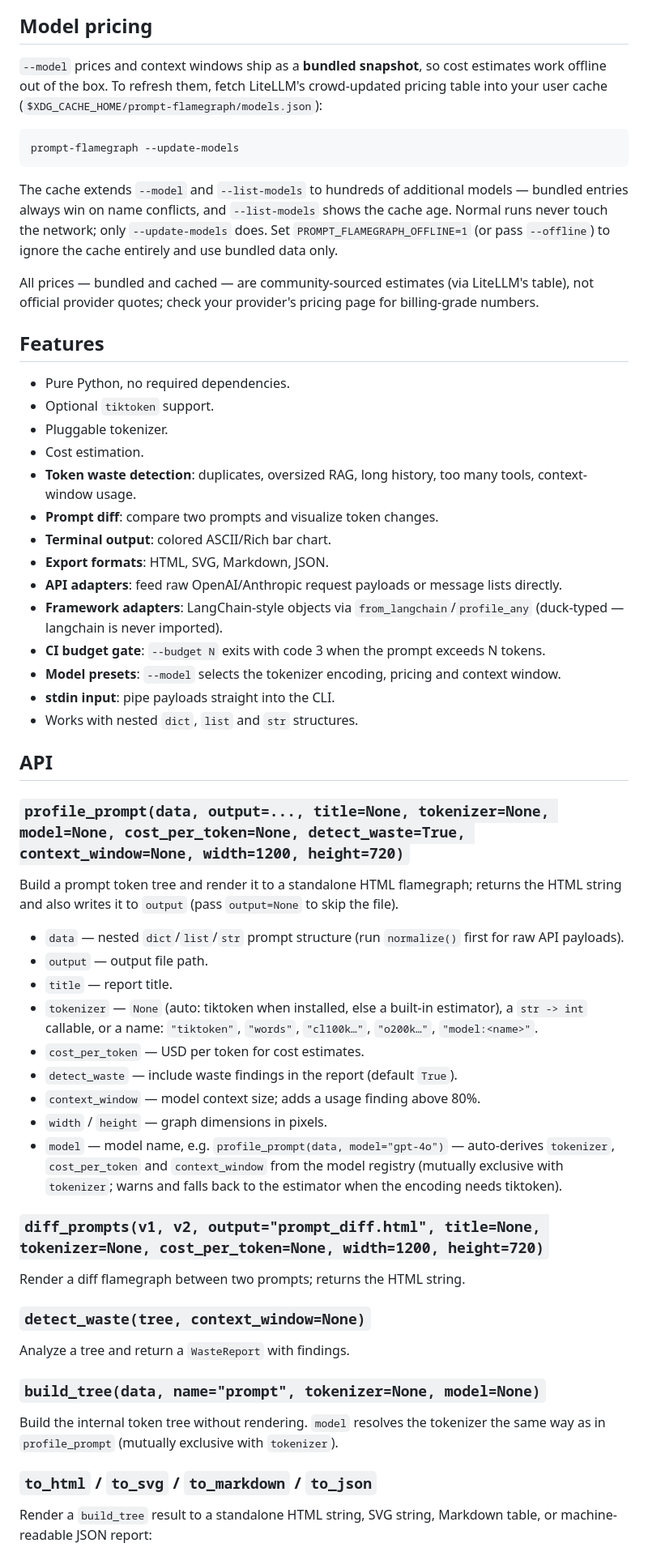
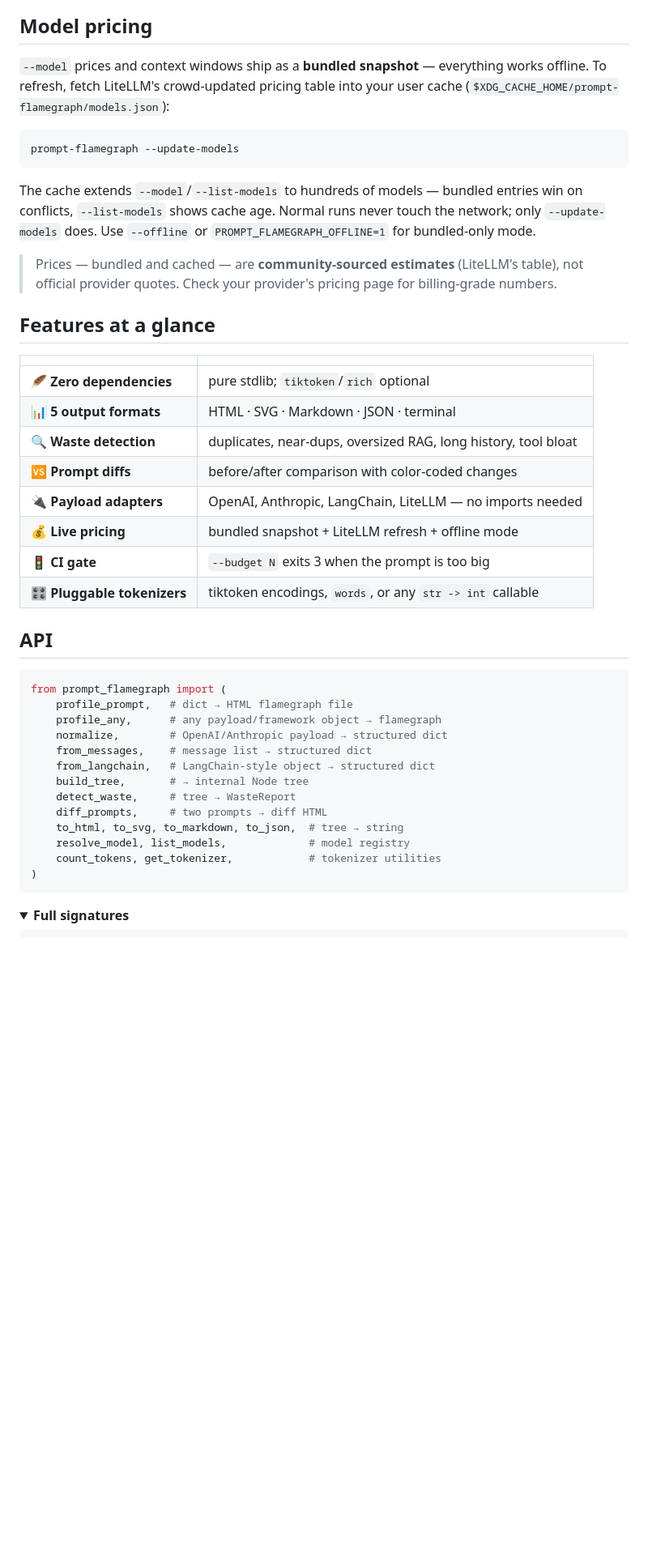
Before and after one commit to fjjjuv/prompt-flamegraph, a Markdown page: README.md, the part around one of its changes. Shown at 81% size. Drawn GitHub-style; folded sections open; blank space fills up the shorter version.

Commit message:
Rework README layout: centered hero, TOC, feature table, collapsible sections

````diff
--- a/README.md
+++ b/README.md
@@ -191,63 +166,48 @@ Real output also lists each leaf (`name`, `description`, `schema`, `role`, `cont
 
 ## Model pricing
 
-`--model` prices and context windows ship as a **bundled snapshot**, so cost estimates work offline out of the box. To refresh them, fetch LiteLLM's crowd-updated pricing table into your user cache (`$XDG_CACHE_HOME/prompt-flamegraph/models.json`):
+`--model` prices and context windows ship as a **bundled snapshot** — everything works offline. To refresh, fetch LiteLLM's crowd-updated pricing table into your user cache (`$XDG_CACHE_HOME/prompt-flamegraph/models.json`):
 
 ```bash
 prompt-flamegraph --update-models
 ```
 
-The cache extends `--model` and `--list-models` to hundreds of additional models — bundled entries always win on name conflicts, and `--list-models` shows the cache age. Normal runs never touch the network; only `--update-models` does. Set `PROMPT_FLAMEGRAPH_OFFLINE=1` (or pass `--offline`) to ignore the cache entirely and use bundled data only.
+The cache extends `--model`/`--list-models` to hundreds of models — bundled entries win on conflicts, `--list-models` shows cache age. Normal runs never touch the network; only `--update-models` does. Use `--offline` or `PROMPT_FLAMEGRAPH_OFFLINE=1` for bundled-only mode.
 
-All prices — bundled and cached — are community-sourced estimates (via LiteLLM's table), not official provider quotes; check your provider's pricing page for billing-grade numbers.
+> Prices — bundled and cached — are **community-sourced estimates** (LiteLLM's table), not official provider quotes. Check your provider's pricing page for billing-grade numbers.
 
-## Features
+## Features at a glance
 
-- Pure Python, no required dependencies.
-- Optional `tiktoken` support.
-- Pluggable tokenizer.
-- Cost estimation.
-- **Token waste detection**: duplicates, oversized RAG, long history, too many tools, context-window usage.
-- **Prompt diff**: compare two prompts and visualize token changes.
-- **Terminal output**: colored ASCII/Rich bar chart.
-- **Export formats**: HTML, SVG, Markdown, JSON.
-- **API adapters**: feed raw OpenAI/Anthropic request payloads or message lists directly.
-- **Framework adapters**: LangChain-style objects via `from_langchain`/`profile_any` (duck-typed — langchain is never imported).
-- **CI budget gate**: `--budget N` exits with code 3 when the prompt exceeds N tokens.
-- **Model presets**: `--model` selects the tokenizer encoding, pricing and context window.
-- **stdin input**: pipe payloads straight into the CLI.
-- Works with nested `dict`, `list` and `str` structures.
+| | |
+|---|---|
+| 🪶 **Zero dependencies** | pure stdlib; `tiktoken`/`rich` optional |
+| 📊 **5 output formats** | HTML · SVG · Markdown · JSON · terminal |
+| 🔍 **Waste detection** | duplicates, near-dups, oversized RAG, long history, tool bloat |
+| 🆚 **Prompt diffs** | before/after comparison with color-coded changes |
+| 🔌 **Payload adapters** | OpenAI, Anthropic, LangChain, LiteLLM — no imports needed |
+| 💰 **Live pricing** | bundled snapshot + LiteLLM refresh + offline mode |
+| 🚦 **CI gate** | `--budget N` exits 3 when the prompt is too big |
+| 🎛️ **Pluggable tokenizers** | tiktoken encodings, `words`, or any `str -> int` callable |
 
 ## API
 
-### `profile_prompt(data, output=..., title=None, tokenizer=None, model=None, cost_per_token=None, detect_waste=True, context_window=None, width=1200, height=720)`
+```python
+from prompt_flamegraph import (
+    profile_prompt,   # dict → HTML flamegraph file
+    profile_any,      # any payload/framework object → flamegraph
+    normalize,        # OpenAI/Anthropic payload → structured dict
+    from_messages,    # message list → structured dict
+    from_langchain,   # LangChain-style object → structured dict
+    build_tree,       # → internal Node tree
+    detect_waste,     # tree → WasteReport
+    diff_prompts,     # two prompts → diff HTML
+    to_html, to_svg, to_markdown, to_json,  # tree → string
+    resolve_model, list_models,             # model registry
+    count_tokens, get_tokenizer,            # tokenizer utilities
+)
+```
 
-Build a prompt token tree and render it to a standalone HTML flamegraph; returns the HTML string and also writes it to `output` (pass `output=None` to skip the file).
-
-- `data` — nested `dict`/`list`/`str` prompt structure (run `normalize()` first for raw API payloads).
-- `output` — output file path.
-- `title` — report title.
-- `tokenizer` — `None` (auto: tiktoken when installed, else a built-in estimator), a `str -> int` callable, or a name: `"tiktoken"`, `"words"`, `"cl100k…"`, `"o200k…"`, `"model:<name>"`.
-- `cost_per_token` — USD per token for cost estimates.
-- `detect_waste` — include waste findings in the report (default `True`).
-- `context_window` — model context size; adds a usage finding above 80%.
-- `width` / `height` — graph dimensions in pixels.
-- `model` — model name, e.g. `profile_prompt(data, model="gpt-4o")` — auto-derives `tokenizer`, `cost_per_token` and `context_window` from the model registry (mutually exclusive with `tokenizer`; warns and falls back to the estimator when the encoding needs tiktoken).
-
-### `diff_prompts(v1, v2, output="prompt_diff.html", title=None, tokenizer=None, cost_per_token=None, width=1200, height=720)`
-
-Render a diff flamegraph between two prompts; returns the HTML string.
-
-### `detect_waste(tree, context_window=None)`
-
-Analyze a tree and return a `WasteReport` with findings.
-
-### `build_tree(data, name="prompt", tokenizer=None, model=None)`
-
-Build the internal token tree without rendering. `model` resolves the tokenizer the same way as in `profile_prompt` (mutually exclusive with `tokenizer`).
-
-### `to_html` / `to_svg` / `to_markdown` / `to_json`
-
-Render a `build_tree` result to a standalone HTML string, SVG string, Markdown table, or machine-readable JSON report:
+<details>
+<summary><b>Full signatures</b></summary>
 
 ```python
````
Also changed, not shown: other parts of README.md (+93 -120 lines).
